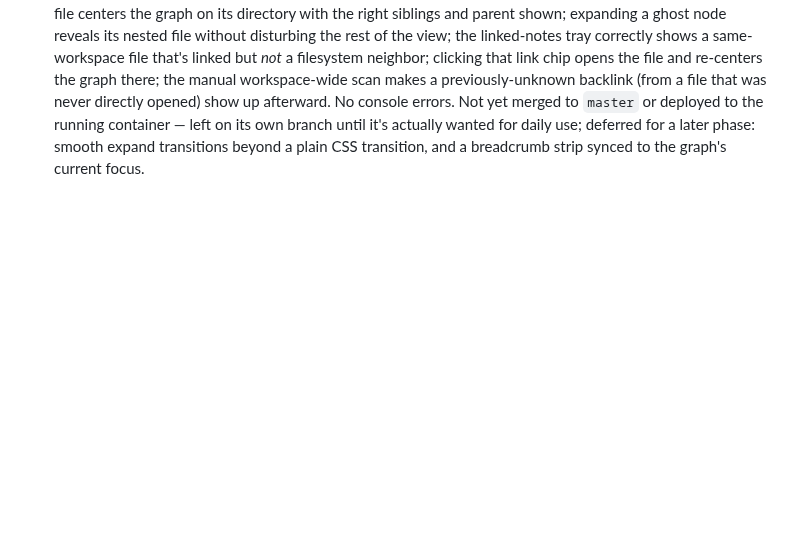
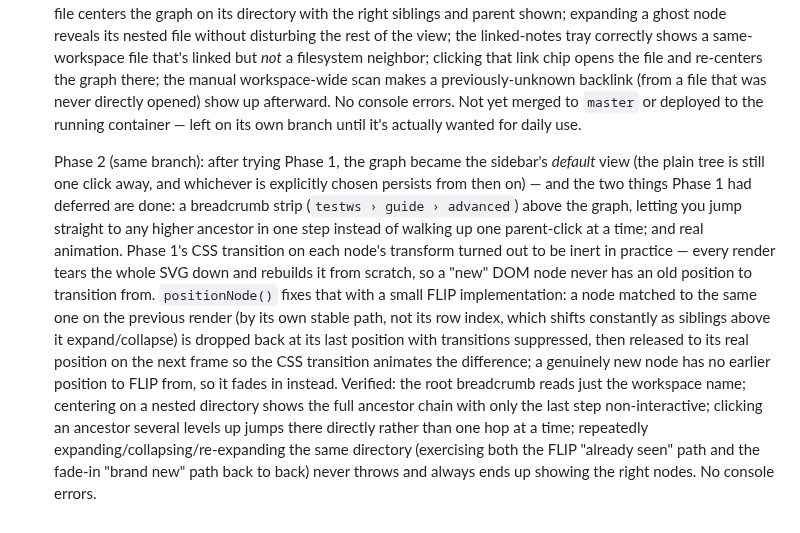
Before and after one commit to AhmedYousriSobhi/md.orchestra, a Markdown page: README.md, the part around the change. Rendered like a GitHub page; blank space fills up the shorter version.

Commit message:
docs: log focal graph Phase 2 (breadcrumb, FLIP animation, default mode)
Co-Authored-By: Claude Sonnet 5 <noreply@anthropic.com>

```diff
--- a/README.md
+++ b/README.md
@@ -994,6 +994,30 @@ picker itself worked correctly; it was a test-tooling quirk, not an app bug.
   that was never directly opened) show up afterward. No console
   errors. Not yet merged to `master` or deployed to the running
   container — left on its own branch until it's actually wanted for
-  daily use; deferred for a later phase: smooth expand transitions
-  beyond a plain CSS transition, and a breadcrumb strip synced to the
-  graph's current focus.
+  daily use.
+
+  Phase 2 (same branch): after trying Phase 1, the graph became the
+  sidebar's *default* view (the plain tree is still one click away,
+  and whichever is explicitly chosen persists from then on) — and the
+  two things Phase 1 had deferred are done: a breadcrumb strip
+  (`testws › guide › advanced`) above the graph, letting you jump
+  straight to any higher ancestor in one step instead of walking up
+  one parent-click at a time; and real animation. Phase 1's CSS
+  transition on each node's transform turned out to be inert in
+  practice — every render tears the whole SVG down and rebuilds it
+  from scratch, so a "new" DOM node never has an old position to
+  transition from. `positionNode()` fixes that with a small FLIP
+  implementation: a node matched to the same one on the previous
+  render (by its own stable path, not its row index, which shifts
+  constantly as siblings above it expand/collapse) is dropped back at
+  its last position with transitions suppressed, then released to its
+  real position on the next frame so the CSS transition animates the
+  difference; a genuinely new node has no earlier position to FLIP
+  from, so it fades in instead. Verified: the root breadcrumb reads
+  just the workspace name; centering on a nested directory shows the
+  full ancestor chain with only the last step non-interactive; clicking
+  an ancestor several levels up jumps there directly rather than one
+  hop at a time; repeatedly expanding/collapsing/re-expanding the same
+  directory (exercising both the FLIP "already seen" path and the
+  fade-in "brand new" path back to back) never throws and always ends
+  up showing the right nodes. No console errors.
```
